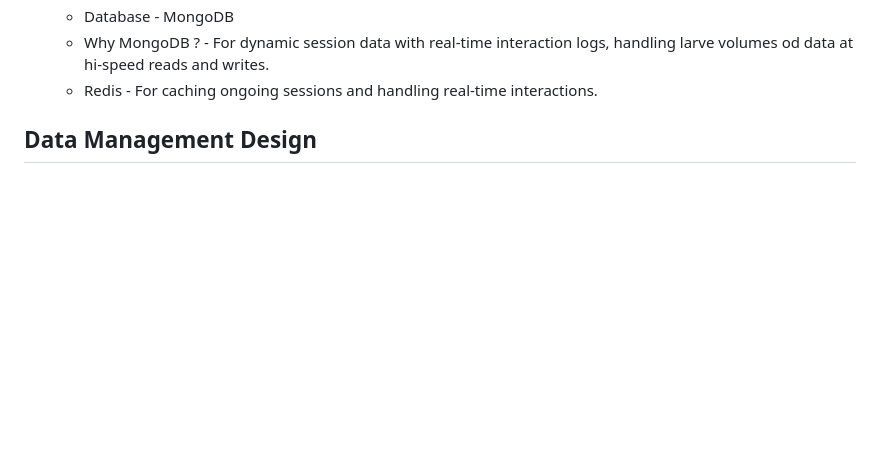
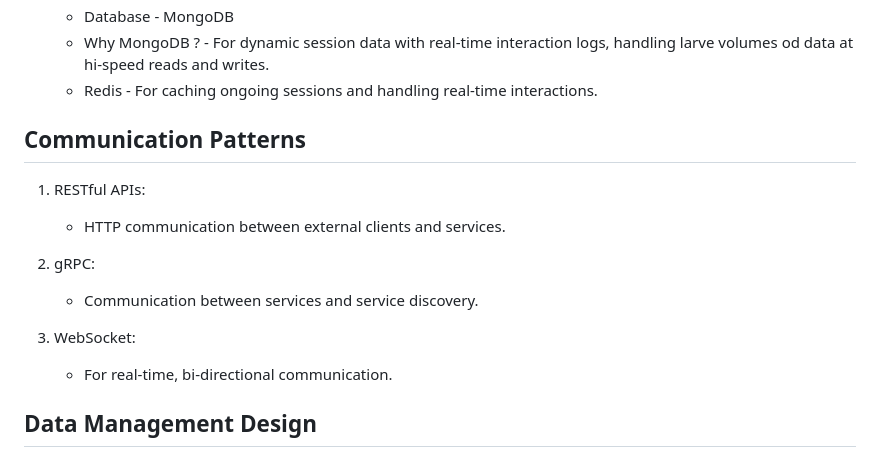
Before and after one commit to andrei-software-engineer/UnoLingo, a Markdown page: README.md, the part around the change. GitHub-like rendering; blank space fills up the shorter version.

Commit message:
communication service

```diff
--- a/README.md
+++ b/README.md
@@ -41,6 +41,17 @@ The following system is suitable for the following reasons:
     * Why MongoDB ? - For dynamic session data with real-time interaction logs, handling larve volumes od data at hi-speed reads and writes.
     * Redis - For caching ongoing sessions and handling real-time interactions.
 
+
+## Communication Patterns
+
+1. RESTful APIs:
+    * HTTP communication between external clients and services.
+
+2. gRPC:
+    * Communication between services and service discovery.
+
+3. WebSocket:
+    * For real-time, bi-directional communication.
 
 ## Data Management Design
 ### User Service:
```
